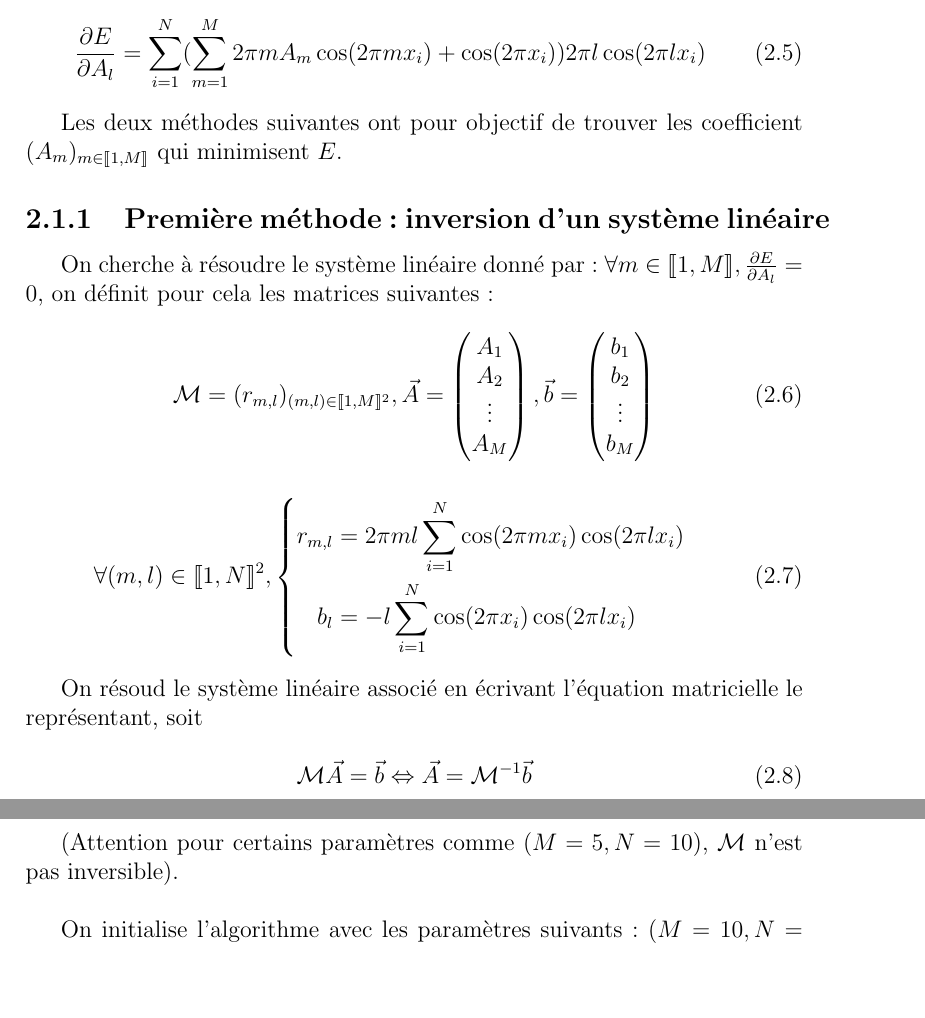
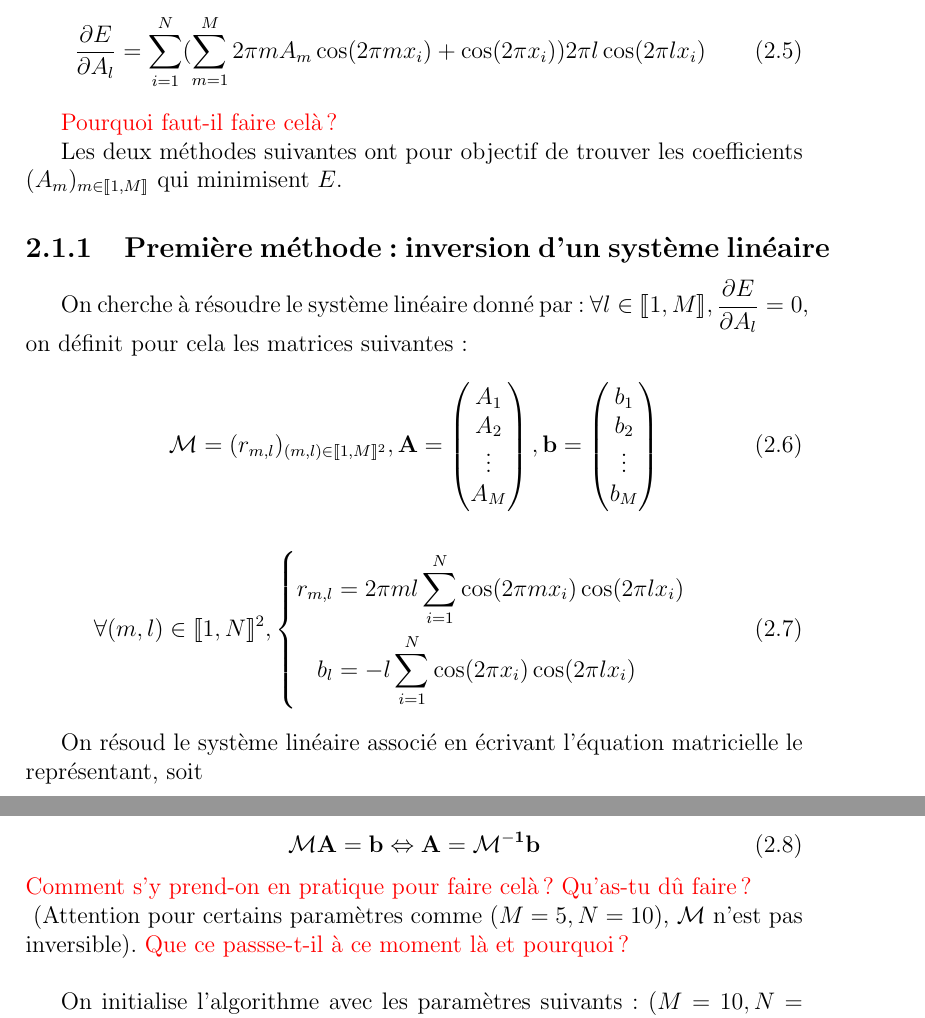
Before and after one commit to Matthieu-Carreau/ODENN, a LaTeX thesis (papier/papier.tex): two parts of pages 6 and 7 of 13, joined at a grey line, cut so that both start at the same text, the shorter picture padded with empty space. Compiled offline with pdfLaTeX.

Commit message:
More questions and comments

```diff
--- a/papier/papier.tex
+++ b/papier/papier.tex
@@ -7,7 +7,7 @@
 \usepackage{graphicx}
 \usepackage{color}
 
-\title{Résolution d'équations différentielles à l'aide de réseaux de neurones}
+\title{Résolution d'équations différentielles par réseaux de neurones}
 
 \author{
   Matthieu Carreau\\
@@ -109,23 +109,26 @@ On calcule alors la dérivée partielle de cette erreur par rapport à chaque pa
 \label{eq:gradient}
 \end{equation}
 
-Les deux méthodes suivantes ont pour objectif de trouver les coefficient $(A_m)_{m\in \llbracket 1,M \rrbracket}$ qui minimisent $E$.
+{\color{red}Pourquoi faut-il faire celà ?}
+
+Les deux méthodes suivantes ont pour objectif de trouver les coefficients $(A_m)_{m\in \llbracket 1,M \rrbracket}$ qui minimisent $E$.
+
 
 %%%%%%%%%%%%%%%%%%%%%%%%%%%%%%%%%%%%%%%%%%%%%%%%%%%%%%%%
 \subsection{Première méthode : inversion d'un système linéaire}
 
 On cherche à résoudre le système linéaire donné par :
-$\forall m \in\llbracket 1,M \rrbracket, \frac{\partial E}{\partial A_l} = 0$, on définit pour cela les matrices suivantes :
+$\displaystyle{\forall l \in\llbracket 1,M \rrbracket, \frac{\partial E}{\partial A_l} = 0}$, on définit pour cela les matrices suivantes :
 
 \begin{equation}
     \mathcal{M} = (r_{m,l})_{(m,l)\in \llbracket 1, M\rrbracket ^2},
-    \Vec{A} = \begin{pmatrix}
+    \bf{A} = \begin{pmatrix}
                 A_1 \\
                 A_2 \\
                 \vdots \\
                 A_M
               \end{pmatrix},
-    \Vec{b} = \begin{pmatrix}
+    \bf{b} = \begin{pmatrix}
                 b_1 \\
                 b_2 \\
                 \vdots \\
@@ -148,11 +151,14 @@ $\forall m \in\llbracket 1,M \rrbracket, \frac{\partial E}{\partial A_l} = 0$, o
 On résoud le système linéaire associé en écrivant l'équation matricielle le représentant, soit
 
 \begin{equation}
-    \mathcal{M} \Vec{A} = \Vec{b} \Leftrightarrow \Vec{A} = \mathcal{M}^{-1}\Vec{b}
+    \mathcal{M} \bf{A} = \bf{b} \Leftrightarrow \bf{A} = \mathcal{M}^{-1}\bf{b}
 \label{eq:équation matricielle}
 \end{equation}
+{\color{red}Comment s'y prend-on en pratique pour faire celà ? Qu'as-tu dû faire ?\\}
+(Attention pour certains paramètres comme $(M=5, N=10)$, $\mathcal{M}$ n'est pas inversible).
+{\color{red}Que ce passse-t-il à ce moment là et pourquoi ?}\\
 
-(Attention pour certains paramètres comme $(M=5, N=10)$, $\mathcal{M}$ n'est pas inversible). \\
+
 
 On initialise l'algorithme avec les paramètres suivants :
 $(M=10, N=100)$
```
Also changed, not shown: papier/papier.pdf, papier/papier.tex (8 more changed lines).
